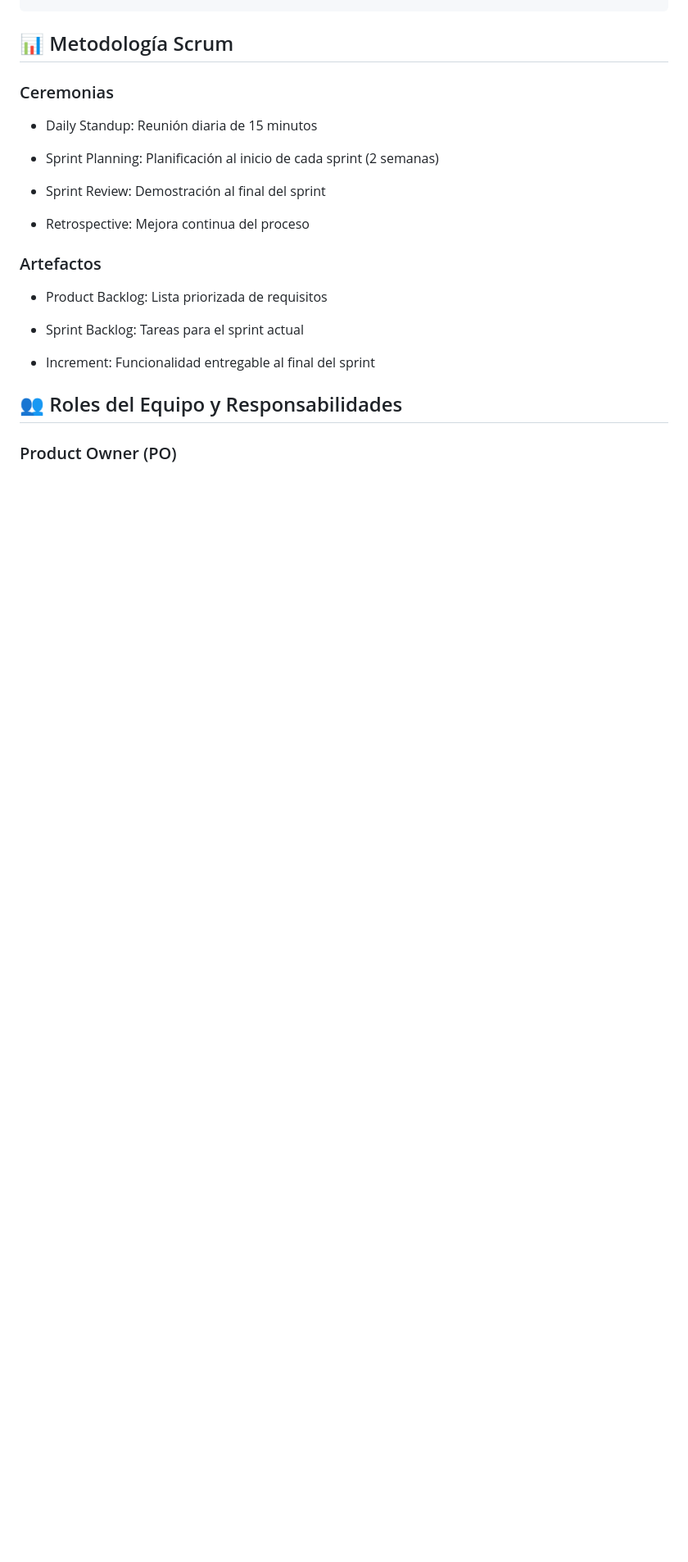
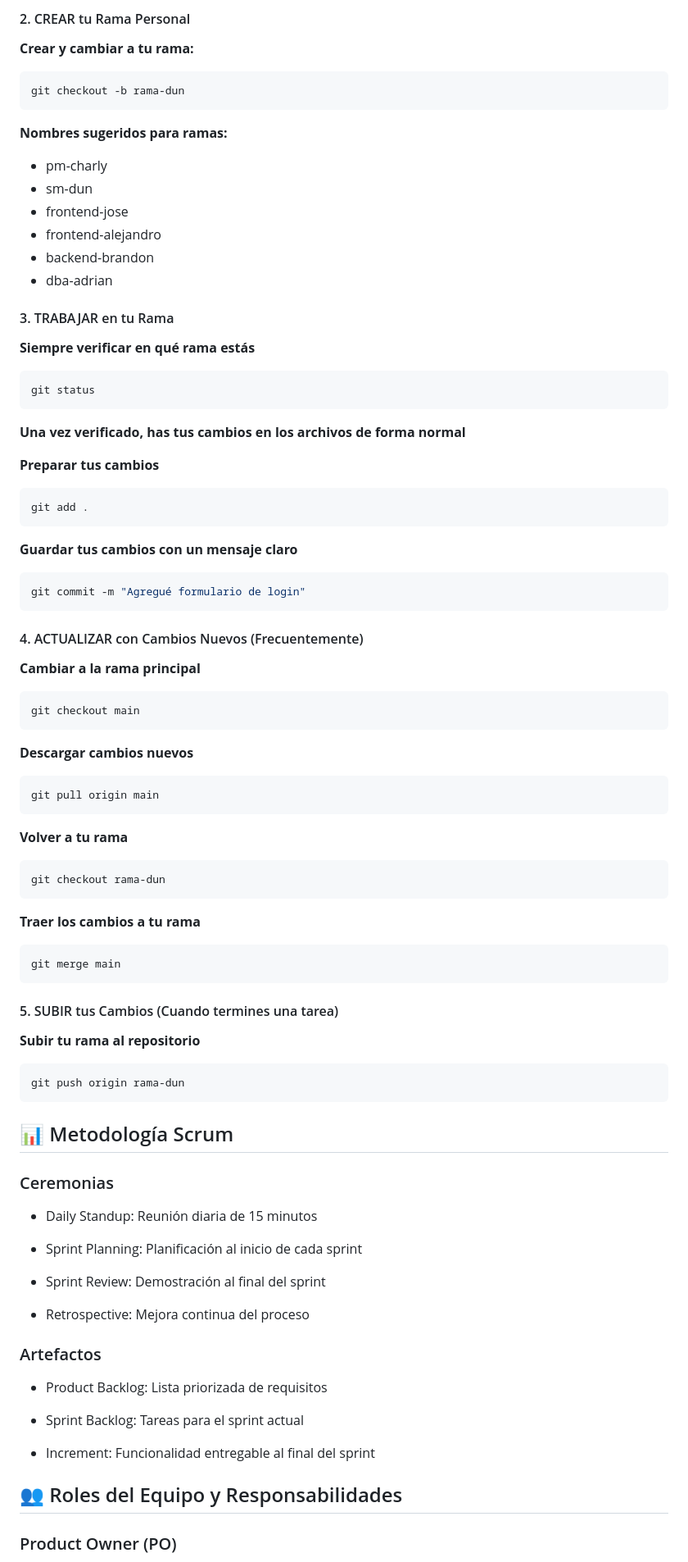
Before and after one commit to 555Rocket555/Almacen-29, a Markdown page: README.md, the part around one of its changes. Shown at 82% size. Rendered like a GitHub page; blank space fills up the shorter version.

````diff
--- a/README.md
+++ b/README.md
@@ -95,9 +146,62 @@ sistema-gestion/
 ```
+#### 2. CREAR tu Rama Personal
+**Crear y cambiar a tu rama:**
+``` bash
+git checkout -b rama-dun
+```
+**Nombres sugeridos para ramas:**
+- pm-charly
+- sm-dun
+- frontend-jose
+- frontend-alejandro
+- backend-brandon
+- dba-adrian
+
+#### 3. TRABAJAR en tu Rama
+**Siempre verificar en qué rama estás**
+``` bash
+git status
+```
+**Una vez verificado, has tus cambios en los archivos de forma normal**
+
+**Preparar tus cambios**
+``` bash
+git add .
+```
+**Guardar tus cambios con un mensaje claro**
+``` bash
+git commit -m "Agregué formulario de login"
+```
+#### 4. ACTUALIZAR con Cambios Nuevos (Frecuentemente)
+**Cambiar a la rama principal**
+``` bash
+git checkout main
+```
+**Descargar cambios nuevos**
+``` bash
+git pull origin main
+```
+**Volver a tu rama**
+``` bash
+git checkout rama-dun
+```
+**Traer los cambios a tu rama**
+``` bash
+git merge main
+```
+#### 5. SUBIR tus Cambios (Cuando termines una tarea)
+**Subir tu rama al repositorio**
+``` bash
+git push origin rama-dun
+```
+
+
 ## 📊 Metodología Scrum
+
 ### Ceremonias
 -  Daily Standup: Reunión diaria de 15 minutos
 
--  Sprint Planning: Planificación al inicio de cada sprint (2 semanas)
+-  Sprint Planning: Planificación al inicio de cada sprint
 
 -  Sprint Review: Demostración al final del sprint
 
````
Also changed, not shown: other parts of README.md (+125 -88 lines).
